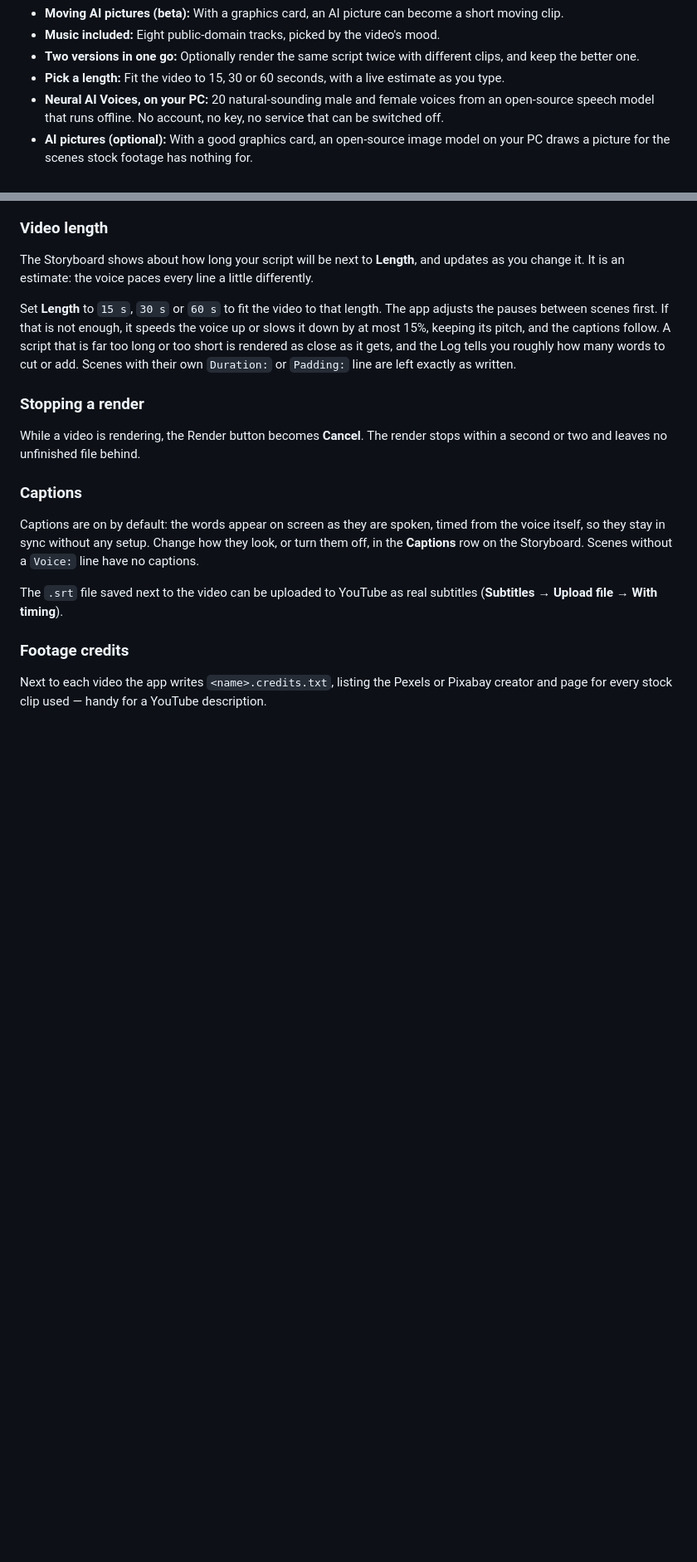
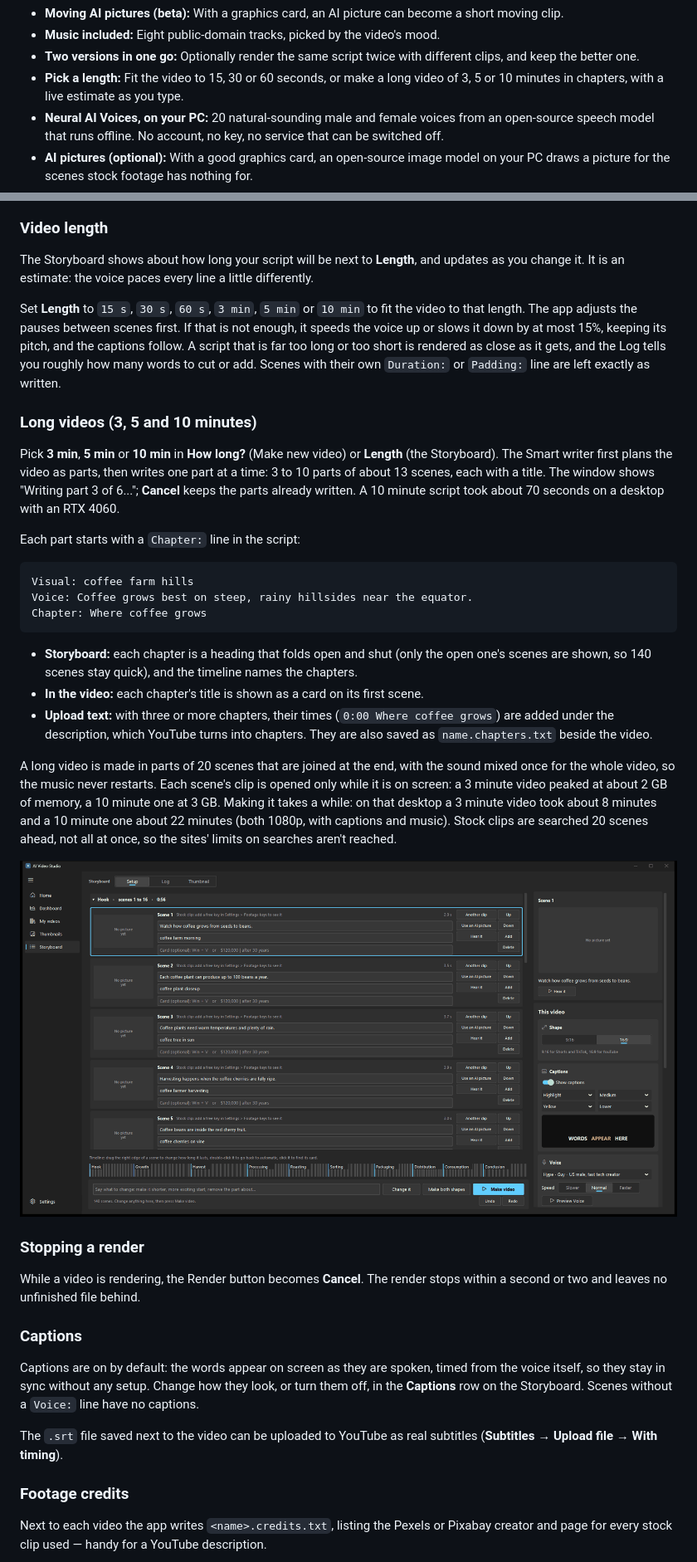
Before and after one commit to bodrumundenizi-beep/free-ai-video-generator, a Markdown page: README.md, 2 parts joined by grey strips. Shown at 83% size. Rendered like a GitHub page; pictures changed too: docs/longvideo.png (added); blank space fills up the shorter version.

````diff
--- a/README.md
+++ b/README.md
@@ -26,7 +26,7 @@ voiceover, and renders a 1080p or 720p MP4 in portrait or landscape.
 - **Moving AI pictures (beta):** With a graphics card, an AI picture can become a short moving clip.
 - **Music included:** Eight public-domain tracks, picked by the video's mood.
 - **Two versions in one go:** Optionally render the same script twice with different clips, and keep the better one.
-- **Pick a length:** Fit the video to 15, 30 or 60 seconds, with a live estimate as you type.
+- **Pick a length:** Fit the video to 15, 30 or 60 seconds, or make a long video of 3, 5 or 10 minutes in chapters, with a live estimate as you type.
 - **Neural AI Voices, on your PC:** 20 natural-sounding male and female voices from an open-source speech model that runs offline. No account, no key, no service that can be switched off.
 - **AI pictures (optional):** With a good graphics card, an open-source image model on your PC draws a picture for the scenes stock footage has nothing for.
 - **Animated cards:** Key combos like `Win + V`, big numbers and short lists are drawn over the footage, because no stock clip can show them.
@@ -571,12 +571,44 @@ versions take well under twice as long as one.
 The Storyboard shows about how long your script will be next to **Length**, and updates as you
 change it. It is an estimate: the voice paces every line a little differently.
 
-Set **Length** to `15 s`, `30 s` or `60 s` to fit the video to that length. The
+Set **Length** to `15 s`, `30 s`, `60 s`, `3 min`, `5 min` or `10 min` to fit the video to that length. The
 app adjusts the pauses between scenes first. If that is not enough, it speeds
 the voice up or slows it down by at most 15%, keeping its pitch, and the
 captions follow. A script that is far too long or too short is rendered as
 close as it gets, and the Log tells you roughly how many words to cut or add.
 Scenes with their own `Duration:` or `Padding:` line are left exactly as written.
+
+### Long videos (3, 5 and 10 minutes)
+
+Pick **3 min**, **5 min** or **10 min** in **How long?** (Make new video) or **Length** (the
+Storyboard). The Smart writer first plans the video as parts, then writes one part at a
+time: 3 to 10 parts of about 13 scenes, each with a title. The window shows "Writing part 3
+of 6..."; **Cancel** keeps the parts already written. A 10 minute script took about 70
+seconds on a desktop with an RTX 4060.
+
+Each part starts with a `Chapter:` line in the script:
+
+```
+Visual: coffee farm hills
+Voice: Coffee grows best on steep, rainy hillsides near the equator.
+Chapter: Where coffee grows
+```
+
+- **Storyboard:** each chapter is a heading that folds open and shut (only the open one's
+  scenes are shown, so 140 scenes stay quick), and the timeline names the chapters.
+- **In the video:** each chapter's title is shown as a card on its first scene.
+- **Upload text:** with three or more chapters, their times (`0:00 Where coffee grows`) are
+  added under the description, which YouTube turns into chapters. They are also saved as
+  `name.chapters.txt` beside the video.
+
+A long video is made in parts of 20 scenes that are joined at the end, with the sound mixed
+once for the whole video, so the music never restarts. Each scene's clip is opened only while
+it is on screen: a 3 minute video peaked at about 2 GB of memory, a 10 minute one at 3 GB.
+Making it takes a while: on that desktop a 3 minute video took about 8 minutes and a 10 minute
+one about 22 minutes (both 1080p, with captions and music). Stock clips are searched 20 scenes ahead, not
+all at once, so the sites' limits on searches aren't reached.
+
+![A 10 minute video's Storyboard, in chapters](docs/longvideo.png)
 
 ### Stopping a render
 
````
Also changed, not shown: other parts of README.md (+3 -3 lines), 15 other files.
